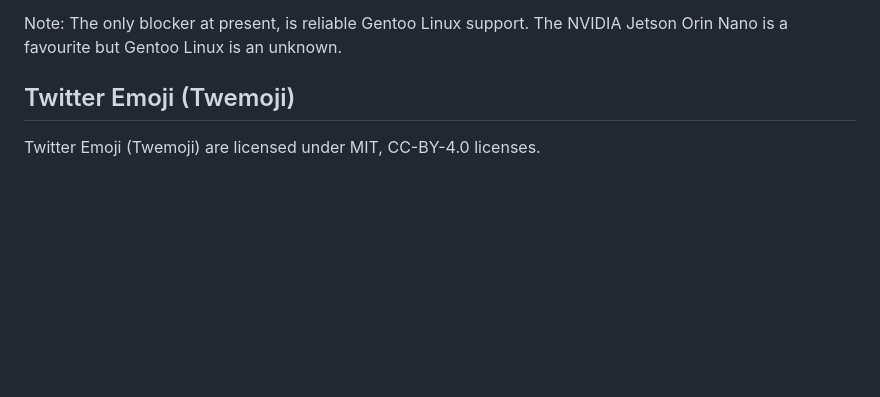
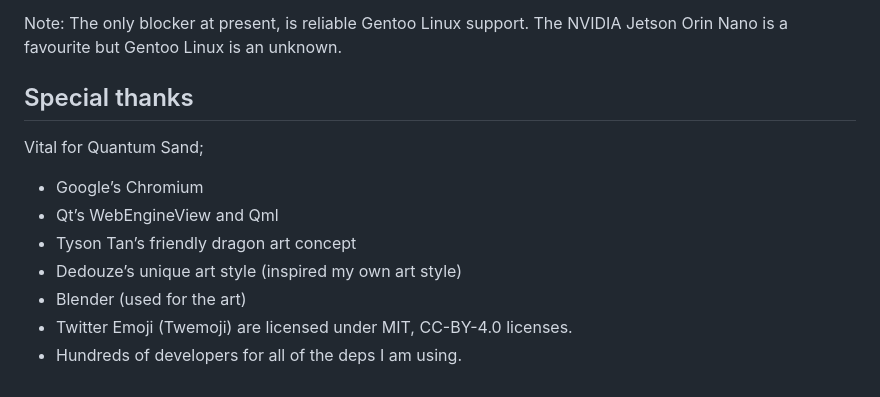
Before and after one commit to quantumsand/quantumsand, a Markdown page: README.md, the part around the change. Rendered like a GitHub page; blank space fills up the shorter version.

Commit message:
Special thanks

```diff
--- a/README.md
+++ b/README.md
@@ -90,6 +90,14 @@ Target hardware for Quantum Sand; QALB-Boy specification. More to follow...
 
 Note: The only blocker at present, is reliable Gentoo Linux support. The NVIDIA Jetson Orin Nano is a favourite but Gentoo Linux is an unknown.
 
-## Twitter Emoji (Twemoji)
+## Special thanks
 
-Twitter Emoji (Twemoji) are licensed under MIT, CC-BY-4.0 licenses.
+Vital for Quantum Sand;
+
+* Google’s Chromium
+* Qt’s WebEngineView and Qml
+* Tyson Tan’s friendly dragon art concept
+* Dedouze’s unique art style (inspired my own art style)
+* Blender (used for the art)
+* Twitter Emoji (Twemoji) are licensed under MIT, CC-BY-4.0 licenses.
+* Hundreds of developers for all of the deps I am using.
```
